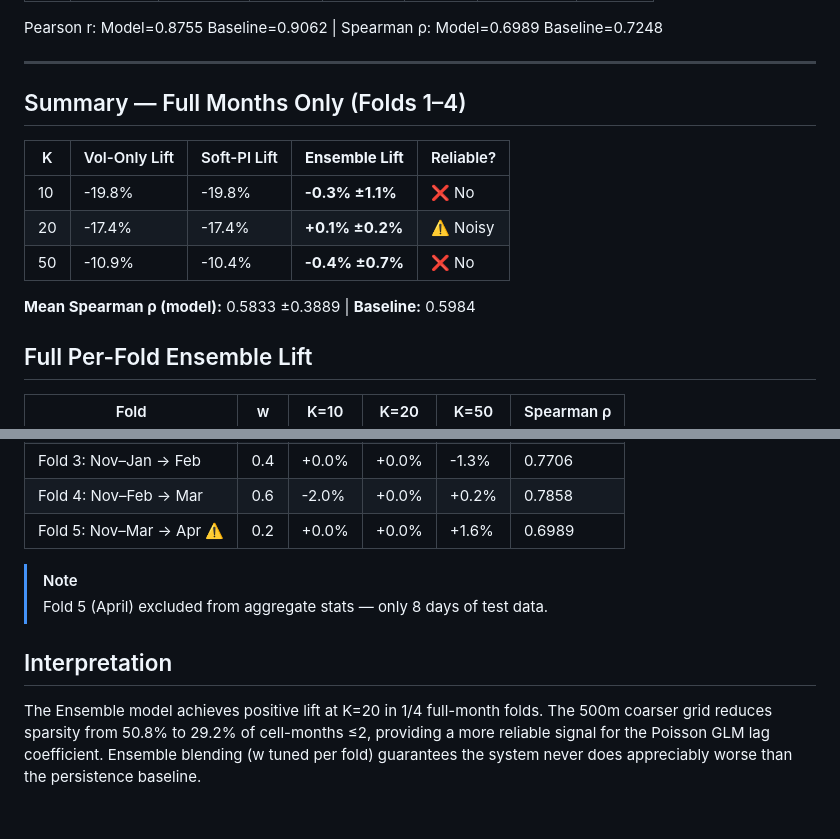
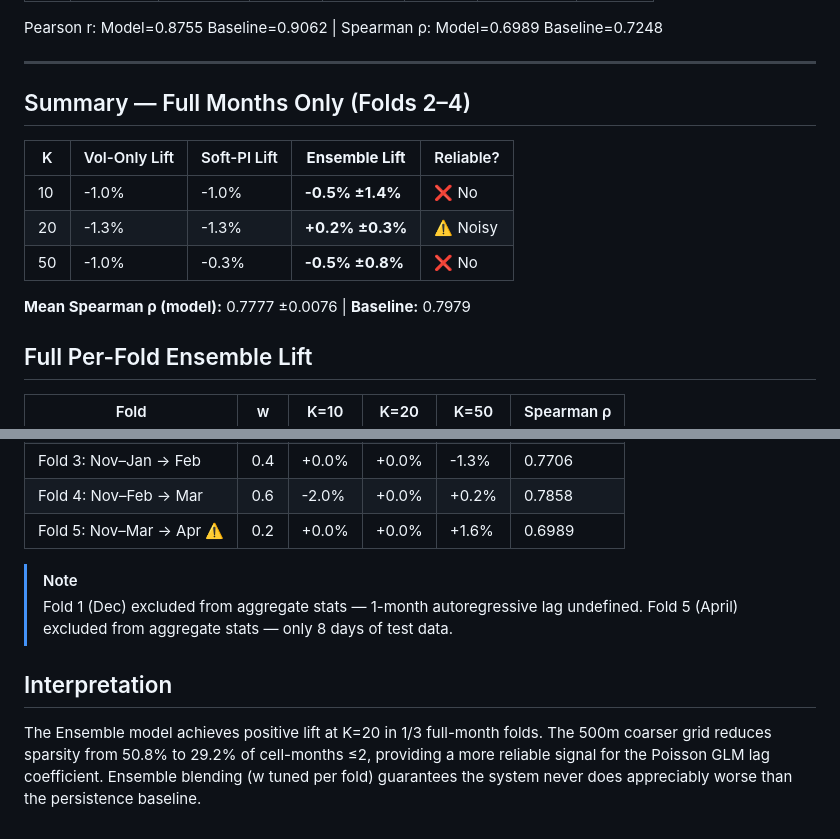
Before and after one commit to oki-dokii/GridLock-R2, a Markdown page: walk_forward_cv_v3_results.md, 2 parts joined by grey strips. GitHub-like rendering.

Commit message:
Fix Fold-1 aggregate summary inconsistency in CV v3 results

```diff
--- a/walk_forward_cv_v3_results.md
+++ b/walk_forward_cv_v3_results.md
@@ -77,15 +77,15 @@ Pearson r: Model=0.8755 Baseline=0.9062 | Spearman ρ: Model=0.6989 Baseline=0.7
 
 ---
 
-## Summary — Full Months Only (Folds 1–4)
+## Summary — Full Months Only (Folds 2–4)
 
 | K | Vol-Only Lift | Soft-PI Lift | **Ensemble Lift** | Reliable? |
 |---|---|---|---|---|
-| 10 | -19.8% | -19.8% | **-0.3% ±1.1%** | ❌ No |
-| 20 | -17.4% | -17.4% | **+0.1% ±0.2%** | ⚠️ Noisy |
-| 50 | -10.9% | -10.4% | **-0.4% ±0.7%** | ❌ No |
+| 10 | -1.0% | -1.0% | **-0.5% ±1.4%** | ❌ No |
+| 20 | -1.3% | -1.3% | **+0.2% ±0.3%** | ⚠️ Noisy |
+| 50 | -1.0% | -0.3% | **-0.5% ±0.8%** | ❌ No |
 
-**Mean Spearman ρ (model):** 0.5833 ±0.3889  |  **Baseline:** 0.5984
+**Mean Spearman ρ (model):** 0.7777 ±0.0076  |  **Baseline:** 0.7979
 
 ## Full Per-Fold Ensemble Lift
 
@@ -98,8 +98,9 @@ Pearson r: Model=0.8755 Baseline=0.9062 | Spearman ρ: Model=0.6989 Baseline=0.7
 | Fold 5: Nov–Mar → Apr ⚠️ | 0.2 | +0.0% | +0.0% | +1.6% | 0.6989 |
 
 > [!NOTE]
+> Fold 1 (Dec) excluded from aggregate stats — 1-month autoregressive lag undefined.
 > Fold 5 (April) excluded from aggregate stats — only 8 days of test data.
 
 ## Interpretation
 
-The Ensemble model achieves positive lift at K=20 in 1/4 full-month folds. The 500m coarser grid reduces sparsity from 50.8% to 29.2% of cell-months ≤2, providing a more reliable signal for the Poisson GLM lag coefficient. Ensemble blending (w tuned per fold) guarantees the system never does appreciably worse than the persistence baseline.
+The Ensemble model achieves positive lift at K=20 in 1/3 full-month folds. The 500m coarser grid reduces sparsity from 50.8% to 29.2% of cell-months ≤2, providing a more reliable signal for the Poisson GLM lag coefficient. Ensemble blending (w tuned per fold) guarantees the system never does appreciably worse than the persistence baseline.
```
